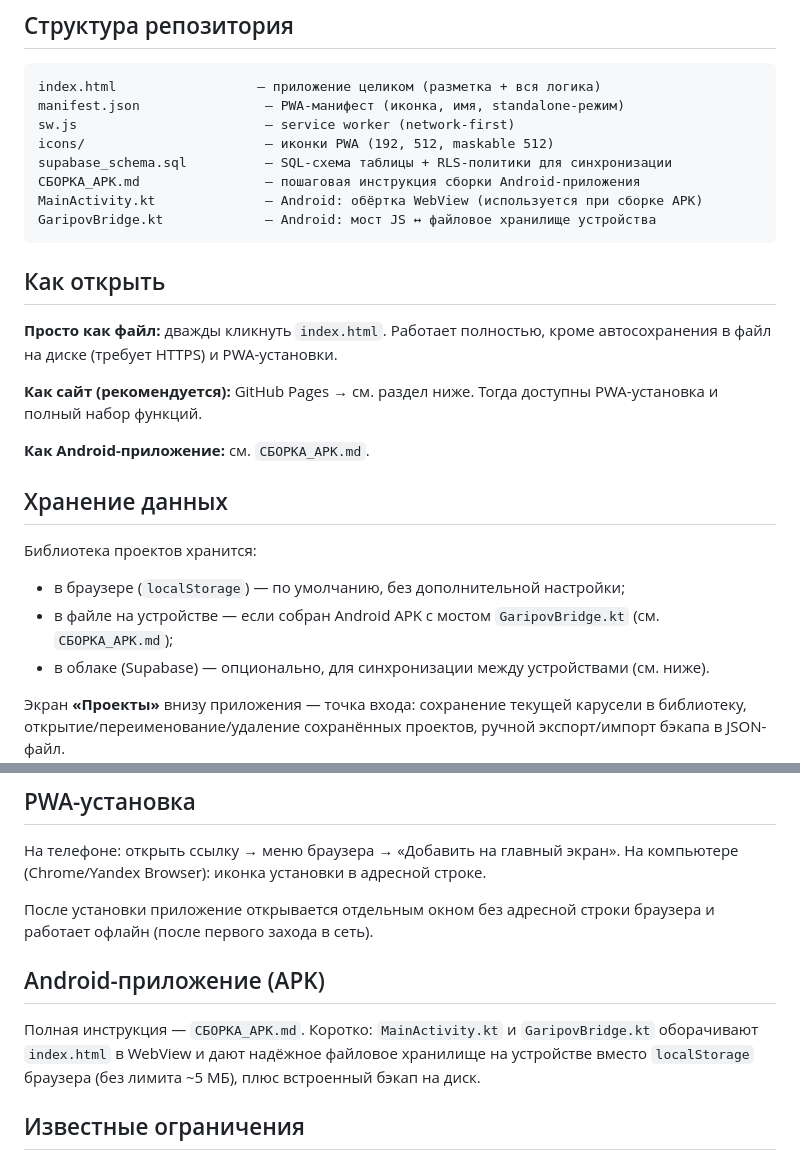
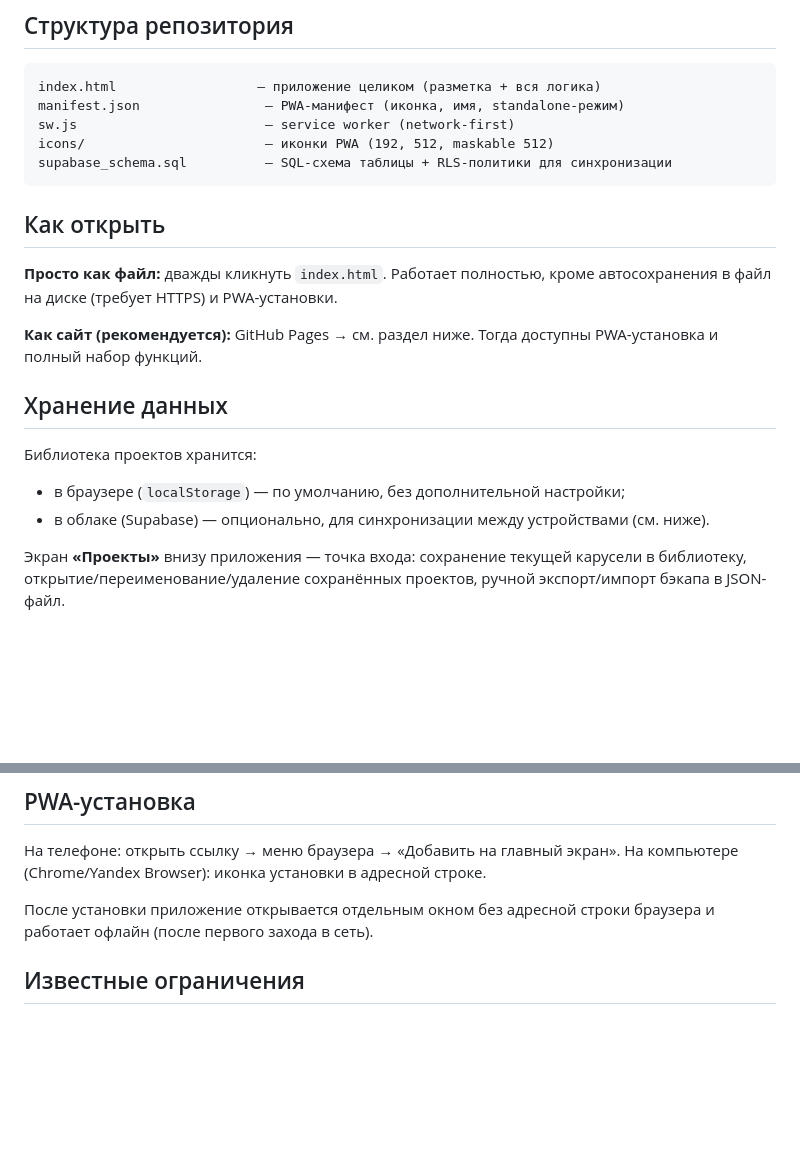
Before and after one commit to ARGtiq/postconstructor, a Markdown page: README.md, 2 parts joined by grey strips. Drawn GitHub-style; blank space fills up the shorter version.

````diff
--- a/README.md
+++ b/README.md
@@ -12,9 +12,6 @@ manifest.json                — PWA-манифест (иконка, имя, sta
 sw.js                        — service worker (network-first)
 icons/                       — иконки PWA (192, 512, maskable 512)
 supabase_schema.sql          — SQL-схема таблицы + RLS-политики для синхронизации
-СБОРКА_APK.md                — пошаговая инструкция сборки Android-приложения
-MainActivity.kt              — Android: обёртка WebView (используется при сборке APK)
-GaripovBridge.kt             — Android: мост JS ↔ файловое хранилище устройства
 ```
 
 ## Как открыть
@@ -23,13 +20,10 @@ GaripovBridge.kt             — Android: мост JS ↔ файловое хр
 
 **Как сайт (рекомендуется):** GitHub Pages → см. раздел ниже. Тогда доступны PWA-установка и полный набор функций.
 
-**Как Android-приложение:** см. `СБОРКА_APK.md`.
-
 ## Хранение данных
 
 Библиотека проектов хранится:
 - в браузере (`localStorage`) — по умолчанию, без дополнительной настройки;
-- в файле на устройстве — если собран Android APK с мостом `GaripovBridge.kt` (см. `СБОРКА_APK.md`);
 - в облаке (Supabase) — опционально, для синхронизации между устройствами (см. ниже).
 
 Экран **«Проекты»** внизу приложения — точка входа: сохранение текущей карусели в библиотеку, открытие/переименование/удаление сохранённых проектов, ручной экспорт/импорт бэкапа в JSON-файл.
@@ -74,9 +68,6 @@ GaripovBridge.kt             — Android: мост JS ↔ файловое хр
 
 После установки приложение открывается отдельным окном без адресной строки браузера и работает офлайн (после первого захода в сеть).
 
-## Android-приложение (APK)
-
-Полная инструкция — `СБОРКА_APK.md`. Коротко: `MainActivity.kt` и `GaripovBridge.kt` оборачивают `index.html` в WebView и дают надёжное файловое хранилище на устройстве вместо `localStorage` браузера (без лимита ~5 МБ), плюс встроенный бэкап на диск.
 
 ## Известные ограничения
 
````
